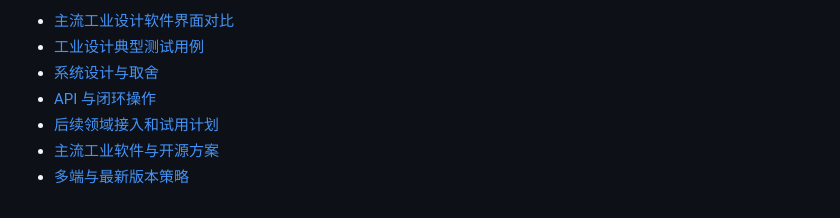
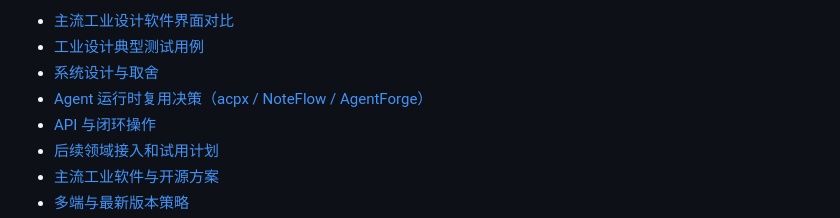
Before and after one commit to noteflowai/pai-design-workbench, a Markdown page: README.md, the part around the change. Rendered like a GitHub page.

Commit message:
docs: agent runtime reuse decision (acpx via NoteFlow; AgentForge Host gated)

```diff
--- a/README.md
+++ b/README.md
@@ -135,6 +135,7 @@ TypeScript 7.0.2 与当前稳定依赖锁定在 `package-lock.json`。Node 24.21
 - [主流工业设计软件界面对比](docs/UI_UX_BENCHMARK.md)
 - [工业设计典型测试用例](docs/INDUSTRIAL_TEST_CASES.md)
 - [系统设计与取舍](docs/ARCHITECTURE.md)
+- [Agent 运行时复用决策（acpx / NoteFlow / AgentForge）](docs/AGENT_RUNTIME.md)
 - [API 与闭环操作](docs/API.md)
 - [后续领域接入和试用计划](docs/NEXT.md)
 - [主流工业软件与开源方案](docs/INDUSTRIAL_SOFTWARE.md)
```
Also changed, not shown: docs/AGENT_RUNTIME.md (added, +54 -0 lines), docs/ARCHITECTURE.md (+2 -0 lines).
